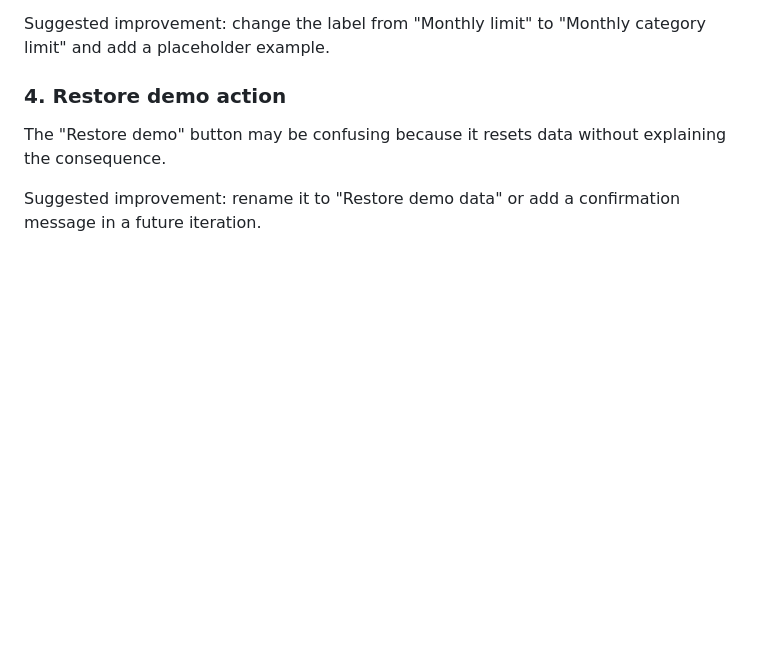
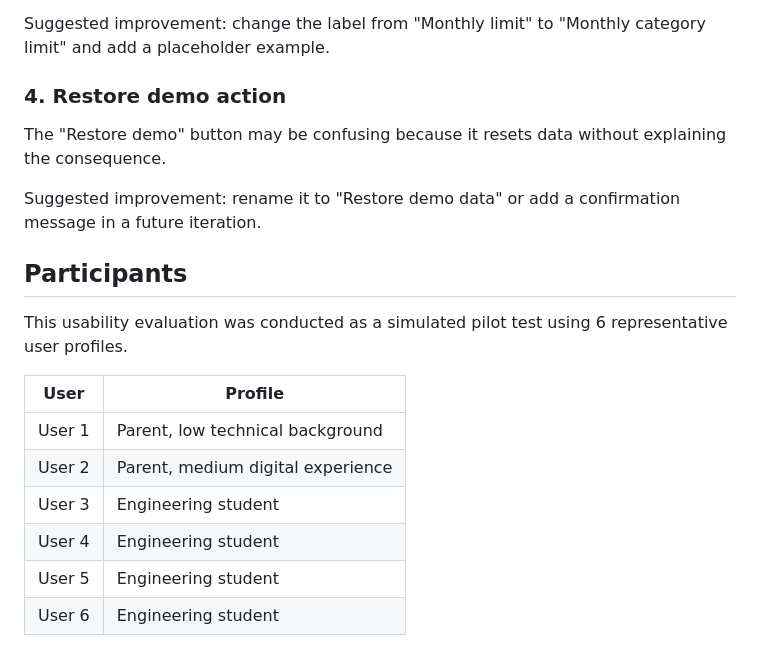
Before and after one commit to viictorferre/Software-Engineering-G11, a Markdown page: Sprint 4/USABILITY_TESTING.md, the part around one of its changes. Drawn GitHub-style; blank space fills up the shorter version.

```diff
--- a/Sprint 4/USABILITY_TESTING.md
+++ b/Sprint 4/USABILITY_TESTING.md
@@ -100,3 +100,17 @@ The "Restore demo" button may be confusing because it resets data without explai
 
 Suggested improvement: rename it to "Restore demo data" or add a confirmation message in a future iteration.
 
+
+## Participants
+
+This usability evaluation was conducted as a simulated pilot test using 6 representative user profiles.
+
+| User | Profile |
+|---|---|
+| User 1 | Parent, low technical background |
+| User 2 | Parent, medium digital experience |
+| User 3 | Engineering student |
+| User 4 | Engineering student |
+| User 5 | Engineering student |
+| User 6 | Engineering student |
+
```
Also changed, not shown: other parts of Sprint 4/USABILITY_TESTING.md (+60 -4 lines).
